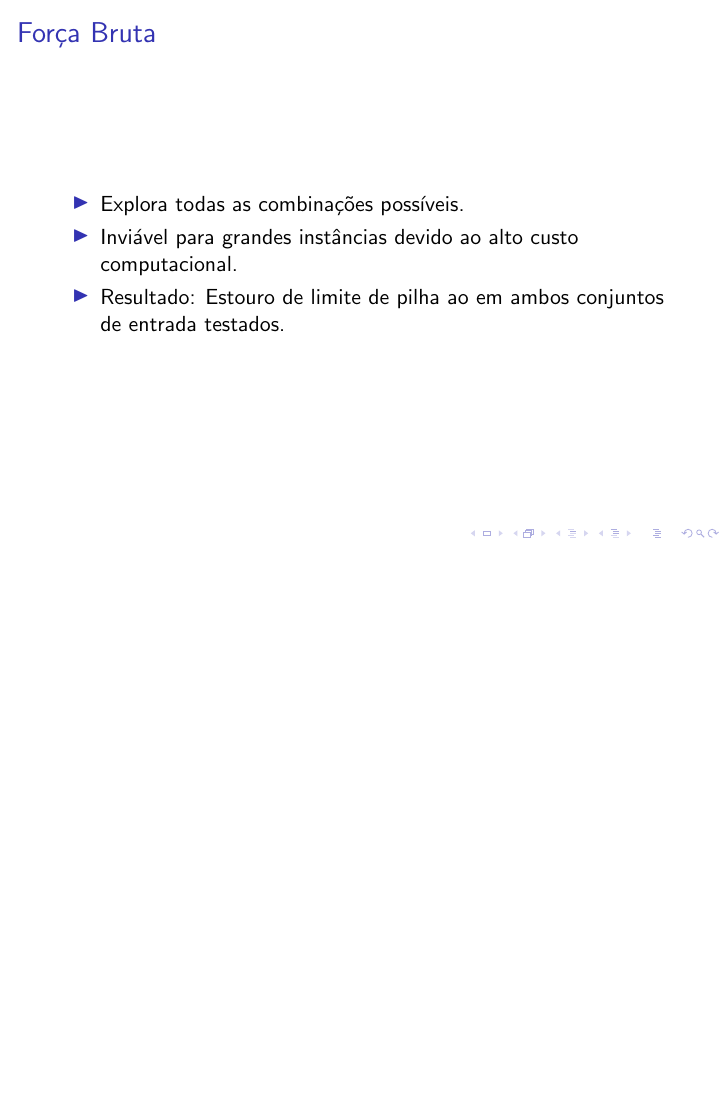
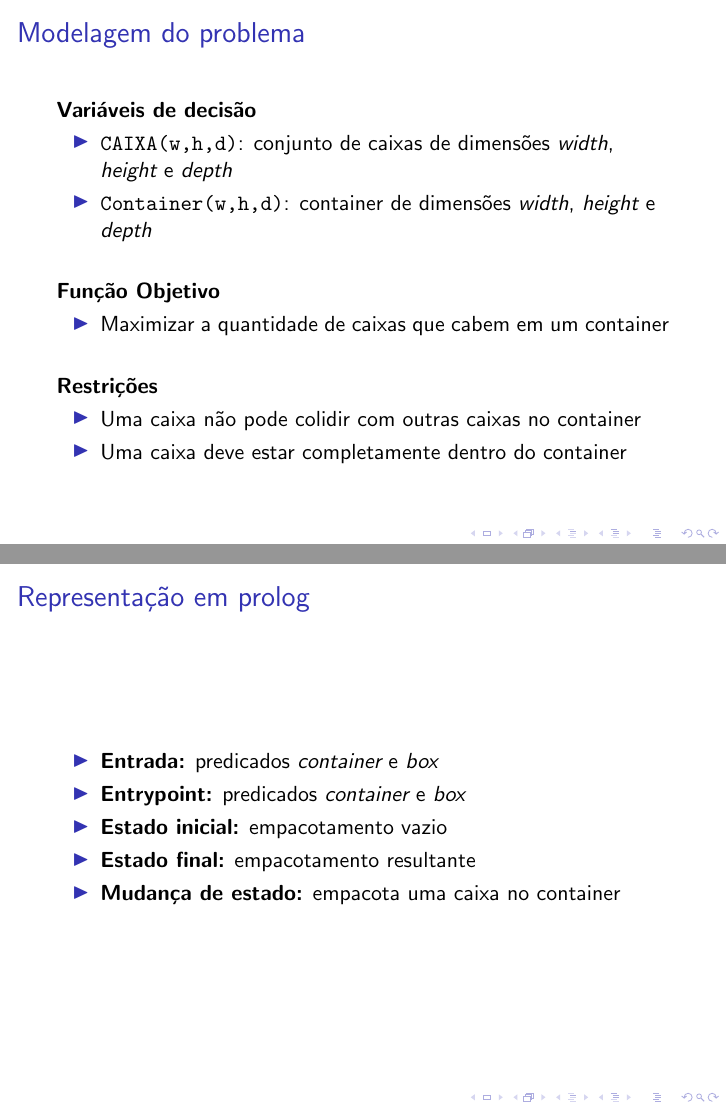
Before and after one commit to vitorbalestro/TrabalhoProlog, LaTeX slides (slides/slides.tex): page 4 of 11 before the commit and pages 4 and 5 of 13 after it, the two joined at a grey line, the shorter picture padded with empty space. Compiled offline with pdfLaTeX.

Commit message:
ajustes nos slides e divisão

```diff
--- a/slides/slides.tex
+++ b/slides/slides.tex
@@ -34,5 +30,40 @@
-\section{Força Bruta}
-\begin{frame}{Força Bruta}
+\section{Modelagem do problema}
+\begin{frame}{Modelagem do problema}
+
+	\textbf{Variáveis de decisão}
+	\begin{itemize}
+		\item \texttt{CAIXA(w,h,d)}: conjunto de caixas de dimensões \emph{width}, \emph{height} e \emph{depth}
+		\item \texttt{Container(w,h,d)}: container de dimensões \emph{width}, \emph{height} e \emph{depth}
+	\end{itemize}
+
+	\vspace{0.5cm}
+	\textbf{Função Objetivo}
+	\begin{itemize}
+		\item Maximizar a quantidade de caixas que cabem em um container
+	\end{itemize}
+
+	\vspace{0.5cm}
+	\textbf{Restrições}
+	\begin{itemize}
+		\item Uma caixa não pode colidir com outras caixas no container
+		\item Uma caixa deve estar completamente dentro do container
+	\end{itemize}
+\end{frame}
+
+\section{Representação em prolog}
+\begin{frame}{Representação em prolog}
+
+	\begin{itemize}
+		\item \textbf{Entrada:} predicados \emph{container} e \emph{box}
+		\item \textbf{Entrypoint:} predicados \emph{container} e \emph{box}
+		\item \textbf{Estado inicial:} empacotamento vazio
+		\item \textbf{Estado final:} empacotamento resultante
+		\item \textbf{Mudança de estado:} empacota uma caixa no container
+	\end{itemize}
+\end{frame}
+
+\section{Benchmark: Força Bruta}
+\begin{frame}{Benchmark: Força Bruta}
 	\begin{itemize}
 		\item Explora todas as combinações possíveis.
 		\item Inviável para grandes instâncias devido ao alto custo computacional.
```
Also changed, not shown: divisao.txt (added, +16 -0 lines), slides/slides.tex (36 more changed lines).
